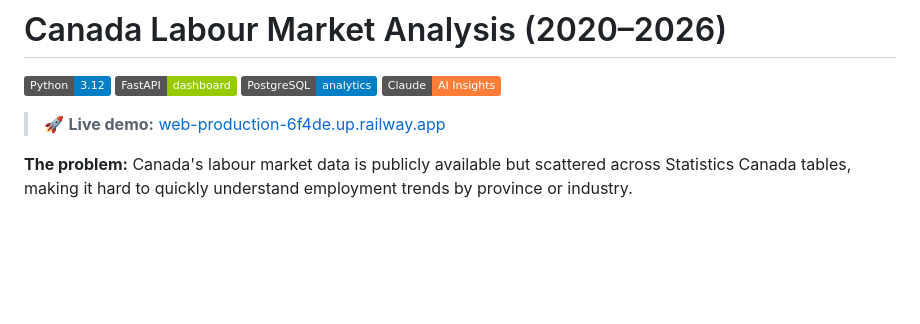
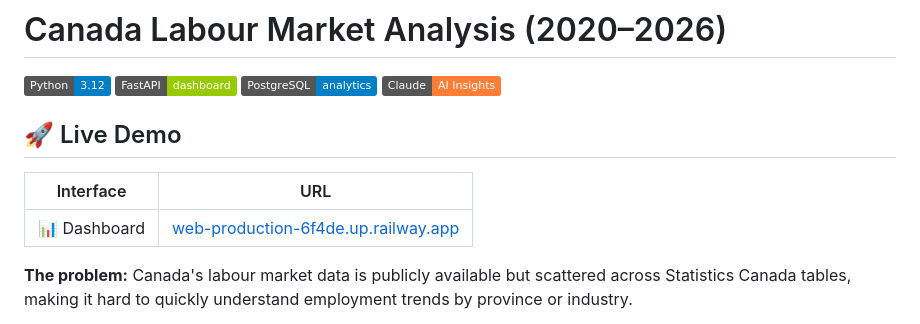
Before and after one commit to moisesvivass/canada-labour-market-analysis, a Markdown page: README.md, the part around the change. Drawn GitHub-style; badges without logos; blank space fills up the shorter version.

```diff
--- a/README.md
+++ b/README.md
@@ -5,7 +5,11 @@
 [![PostgreSQL](https://img.shields.io/badge/PostgreSQL-analytics-blue?logo=postgresql)](https://postgresql.org)
 [![Claude AI](https://img.shields.io/badge/Claude-AI%20Insights-orange)](https://anthropic.com)
 
-> 🚀 **Live demo:** [web-production-6f4de.up.railway.app](https://web-production-6f4de.up.railway.app)
+## 🚀 Live Demo
+
+| Interface | URL |
+|-----------|-----|
+| 📊 Dashboard | [web-production-6f4de.up.railway.app](https://web-production-6f4de.up.railway.app) |
 
 **The problem:** Canada's labour market data is publicly available but scattered across Statistics Canada tables, making it hard to quickly understand employment trends by province or industry.
 
```
